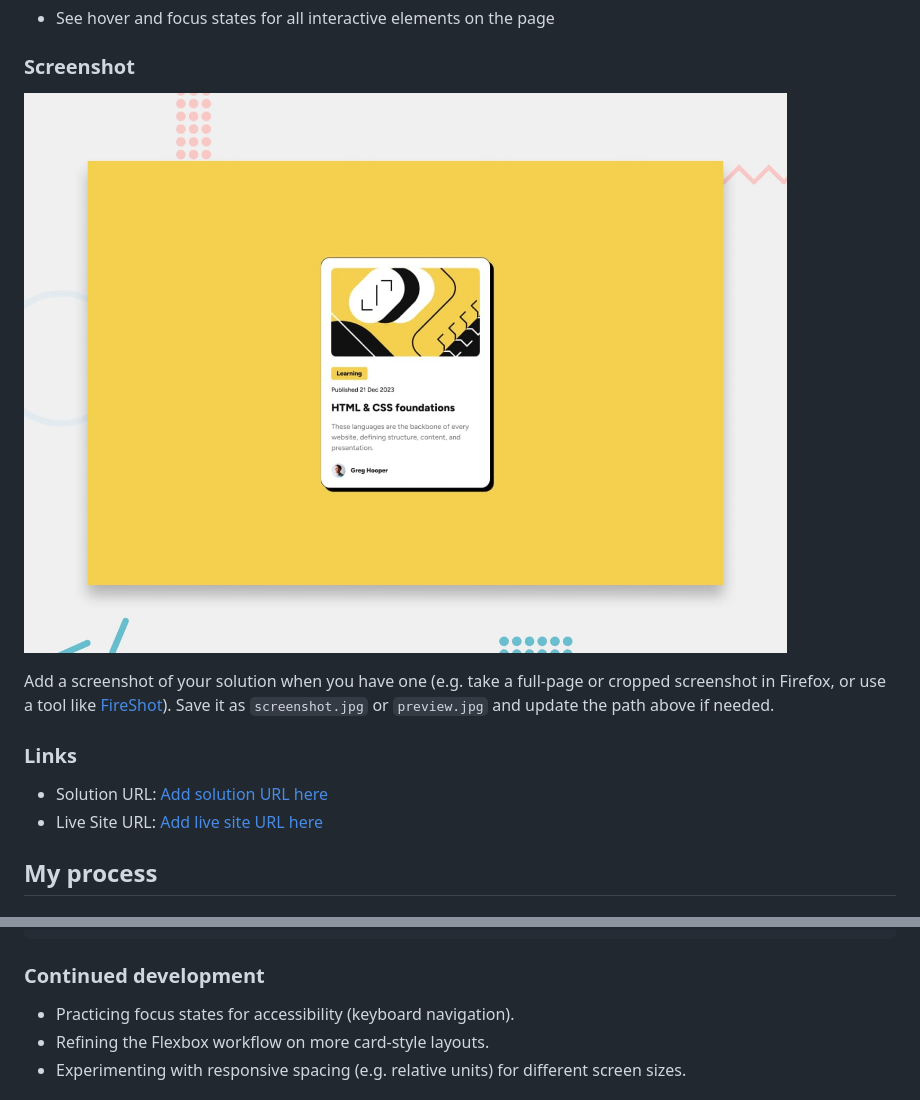
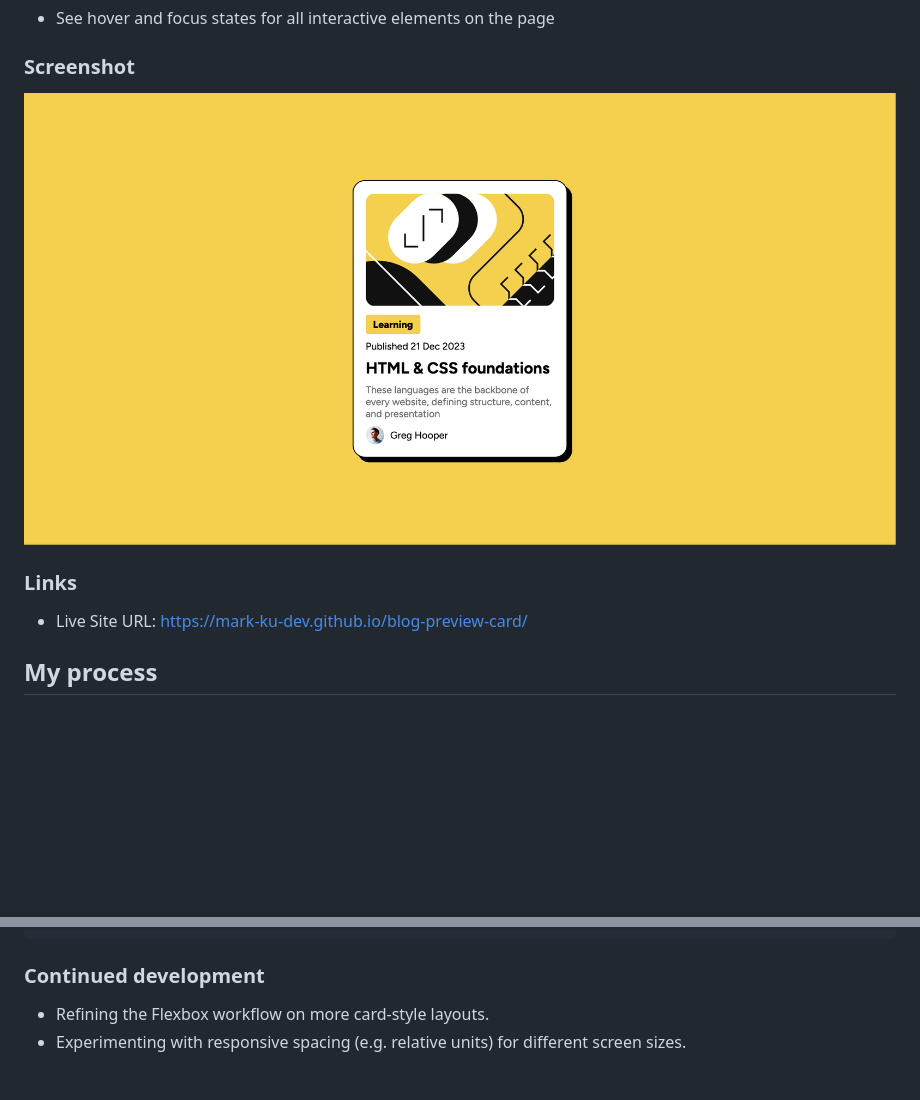
Before and after one commit to Mark-Ku-Dev/blog-preview-card, a Markdown page: README.md, 2 parts joined by grey strips. Rendered like a GitHub page; pictures changed too: screenshot.png (added); blank space fills up the shorter version.

Commit message:
Here's what I did:
- Update README

```diff
--- a/README.md
+++ b/README.md
@@ -25,14 +25,11 @@ Users should be able to:
 
 ### Screenshot
 
-![](./preview.jpg)
-
-Add a screenshot of your solution when you have one (e.g. take a full-page or cropped screenshot in Firefox, or use a tool like [FireShot](https://getfireshot.com/)). Save it as `screenshot.jpg` or `preview.jpg` and update the path above if needed.
+![](screenshot.png)
 
 ### Links
 
-- Solution URL: [Add solution URL here](https://www.frontendmentor.io/solutions)
-- Live Site URL: [Add live site URL here](https://your-live-site-url.com)
+- Live Site URL: https://mark-ku-dev.github.io/blog-preview-card/
 
 ## My process
 
@@ -78,7 +75,6 @@ I wanted a small pill-style label that didn’t stretch full width. Using `displ
 
 ### Continued development
 
-- Practicing focus states for accessibility (keyboard navigation).
 - Refining the Flexbox workflow on more card-style layouts.
 - Experimenting with responsive spacing (e.g. relative units) for different screen sizes.
 
```
